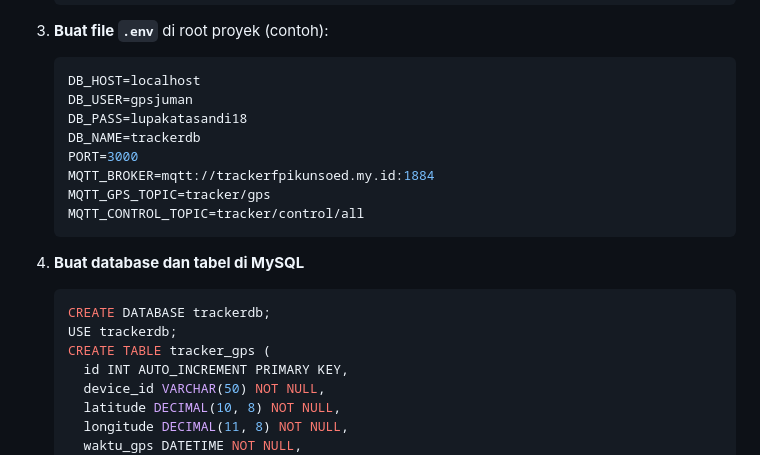
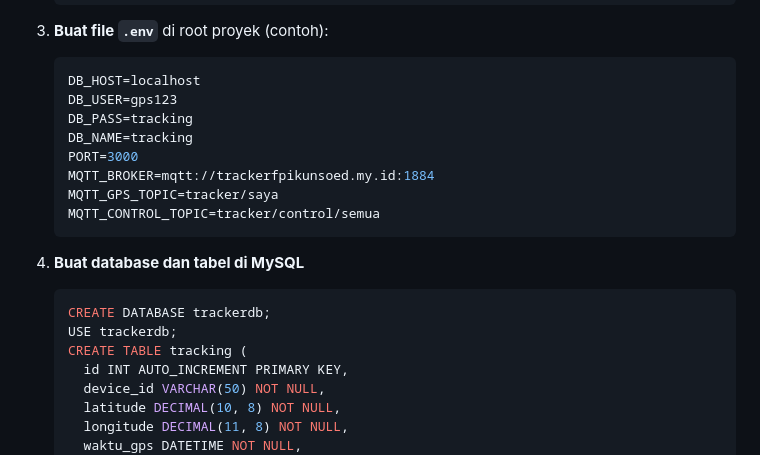
Before and after one commit to jummm18/webtracker, a Markdown page: README.md, the part around one of its changes. GitHub-like rendering.

````diff
--- a/README.md
+++ b/README.md
@@ -88,20 +89,20 @@ webtracker/
 3. **Buat file `.env`** di root proyek (contoh):
    ```env
    DB_HOST=localhost
-   DB_USER=gpsjuman
-   DB_PASS=lupakatasandi18
-   DB_NAME=trackerdb
+   DB_USER=gps123
+   DB_PASS=tracking
+   DB_NAME=tracking
    PORT=3000
    MQTT_BROKER=mqtt://trackerfpikunsoed.my.id:1884
-   MQTT_GPS_TOPIC=tracker/gps
-   MQTT_CONTROL_TOPIC=tracker/control/all
+   MQTT_GPS_TOPIC=tracker/saya
+   MQTT_CONTROL_TOPIC=tracker/control/semua
    ```
 
 4. **Buat database dan tabel di MySQL**
    ```sql
    CREATE DATABASE trackerdb;
    USE trackerdb;
-   CREATE TABLE tracker_gps (
+   CREATE TABLE tracking (
      id INT AUTO_INCREMENT PRIMARY KEY,
      device_id VARCHAR(50) NOT NULL,
      latitude DECIMAL(10, 8) NOT NULL,
````
Also changed, not shown: other parts of README.md (+2 -1 lines).
